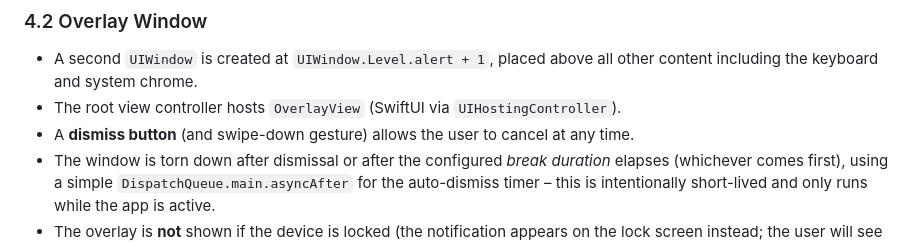
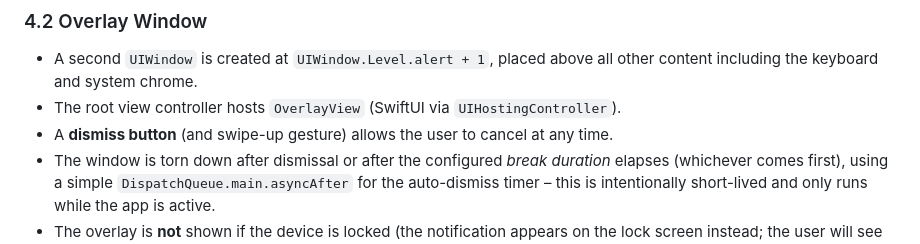
Before and after one commit to yashasg/fantastic-octo-fortnight, a Markdown page: IMPLEMENTATION_PLAN.md, the part around the change. GitHub-like rendering.

Commit message:
docs: fix swipe direction in IMPLEMENTATION_PLAN.md §4.2
Fixes #128

Co-authored-by: Copilot <223556219+Copilot@users.noreply.github.com>

```diff
--- a/IMPLEMENTATION_PLAN.md
+++ b/IMPLEMENTATION_PLAN.md
@@ -115,7 +115,7 @@ immediately                     (user taps → app opens
 
 - A second `UIWindow` is created at `UIWindow.Level.alert + 1`, placed above all other content including the keyboard and system chrome.
 - The root view controller hosts `OverlayView` (SwiftUI via `UIHostingController`).
-- A **dismiss button** (and swipe-down gesture) allows the user to cancel at any time.
+- A **dismiss button** (and swipe-up gesture) allows the user to cancel at any time.
 - The window is torn down after dismissal or after the configured *break duration* elapses (whichever comes first), using a simple `DispatchQueue.main.asyncAfter` for the auto-dismiss timer – this is intentionally short-lived and only runs while the app is active.
 - The overlay is **not** shown if the device is locked (the notification appears on the lock screen instead; the user will see the overlay once they unlock and open the app).
 
```
